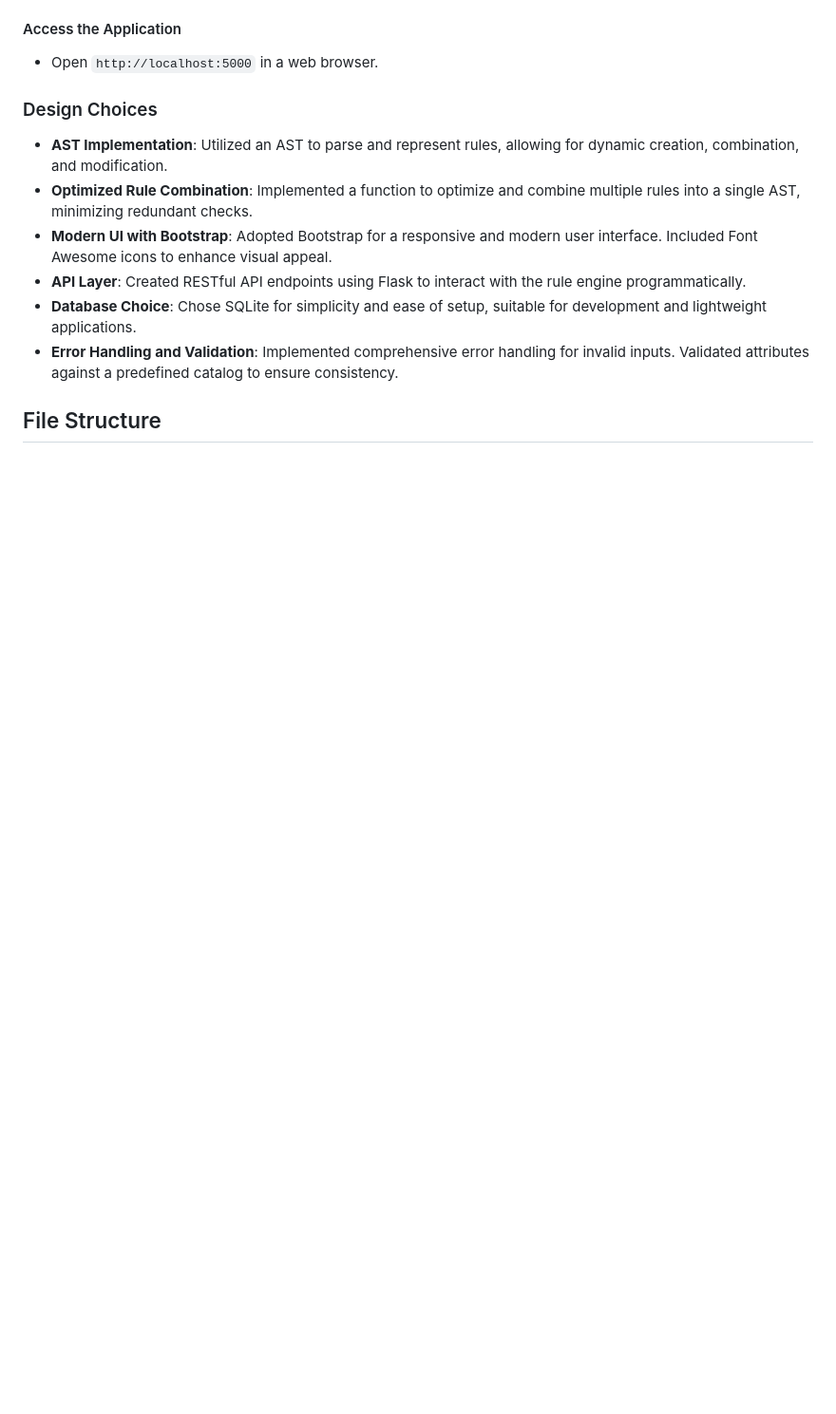
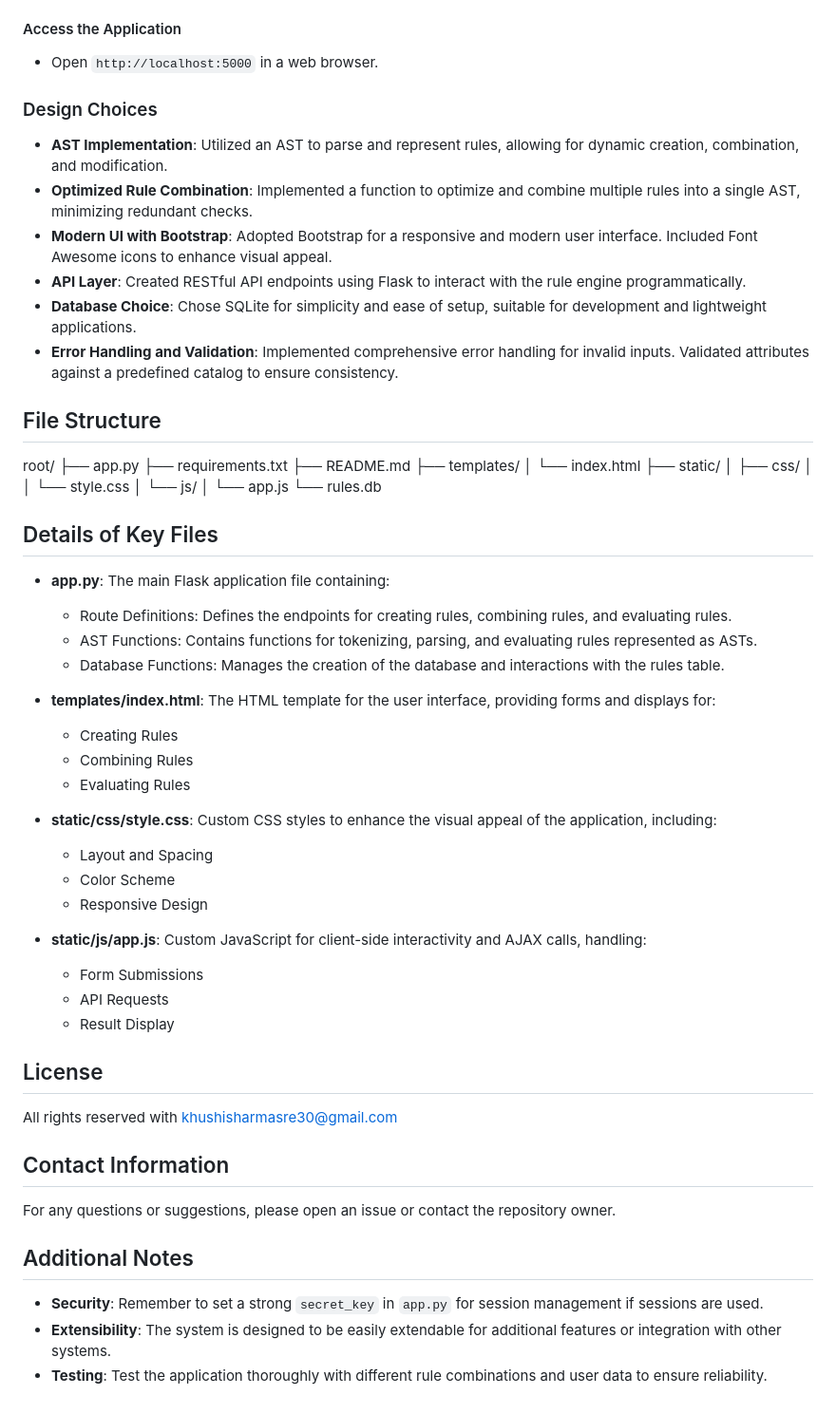
Before and after one commit to astrogust30/Anonymousforareason, a Markdown page: Readme.md, the part around the change. Shown: that part at 95% size. GitHub-like rendering; blank space fills up the shorter version.

```diff
--- a/Readme.md
+++ b/Readme.md
@@ -150,3 +150,52 @@ This project implements a rule engine using an Abstract Syntax Tree (AST) to eva
 - **Error Handling and Validation**: Implemented comprehensive error handling for invalid inputs. Validated attributes against a predefined catalog to ensure consistency.
 
 ## File Structure
+
+root/
+├── app.py
+├── requirements.txt
+├── README.md
+├── templates/
+│   └── index.html
+├── static/
+│   ├── css/
+│   │   └── style.css
+│   └── js/
+│       └── app.js
+└── rules.db
+
+## Details of Key Files
+
+- **app.py**: The main Flask application file containing:
+  - Route Definitions: Defines the endpoints for creating rules, combining rules, and evaluating rules.
+  - AST Functions: Contains functions for tokenizing, parsing, and evaluating rules represented as ASTs.
+  - Database Functions: Manages the creation of the database and interactions with the rules table.
+
+- **templates/index.html**: The HTML template for the user interface, providing forms and displays for:
+  - Creating Rules
+  - Combining Rules
+  - Evaluating Rules
+
+- **static/css/style.css**: Custom CSS styles to enhance the visual appeal of the application, including:
+  - Layout and Spacing
+  - Color Scheme
+  - Responsive Design
+
+- **static/js/app.js**: Custom JavaScript for client-side interactivity and AJAX calls, handling:
+  - Form Submissions
+  - API Requests
+  - Result Display
+
+## License
+
+All rights reserved with khushisharmasre30@gmail.com
+
+## Contact Information
+
+For any questions or suggestions, please open an issue or contact the repository owner.
+
+## Additional Notes
+
+- **Security**: Remember to set a strong `secret_key` in `app.py` for session management if sessions are used.
+- **Extensibility**: The system is designed to be easily extendable for additional features or integration with other systems.
+- **Testing**: Test the application thoroughly with different rule combinations and user data to ensure reliability.
```
